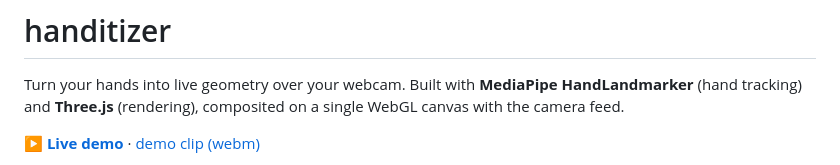
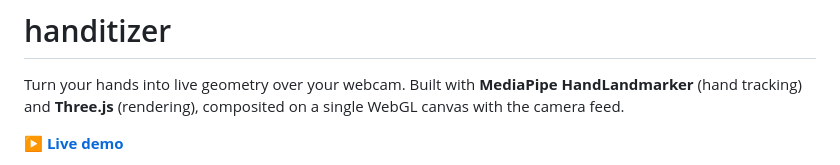
Before and after one commit to Keropon/handitizer, a Markdown page: README.md, the part around one of its changes. Drawn GitHub-style.

Commit message:
Fix demo link and update video source
Updated demo link and video source in README.

```diff
--- a/README.md
+++ b/README.md
@@ -4,5 +4,5 @@ Turn your hands into live geometry over your webcam. Built with **MediaPipe
 HandLandmarker** (hand tracking) and **Three.js** (rendering), composited on a
 single WebGL canvas with the camera feed.
 
-**[▶ Live demo](https://keropon.github.io/handitizer/)** · [demo clip (webm)](example.webm)
+**[▶ Live demo](https://keropon.github.io/handitizer/)**
 
```
Also changed, not shown: other parts of README.md (+1 -1 lines).
